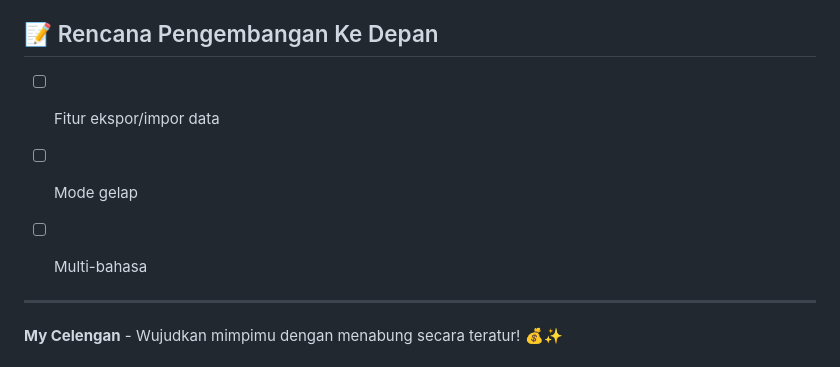
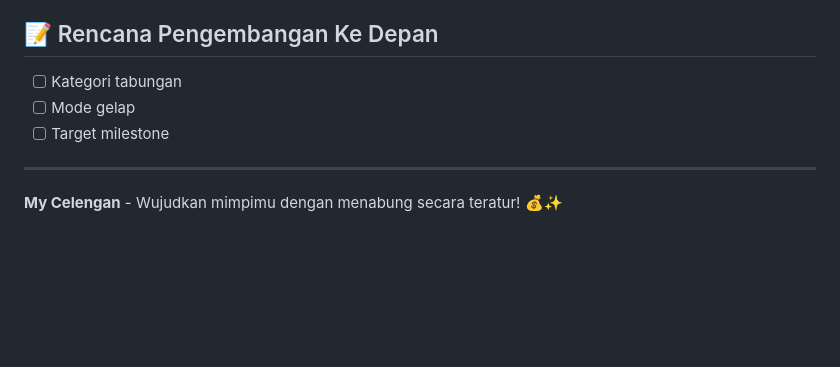
Before and after one commit to wisnu23055/my_celengan, a Markdown page: README.md, the part around the change. GitHub-like rendering; blank space fills up the shorter version.

Commit message:
fix: update future development plans in README.md

```diff
--- a/README.md
+++ b/README.md
@@ -69,10 +69,9 @@ My Celengan hadir dengan tampilan modern dan warna-warna cerah yang membuat peng
 
 ## 📝 Rencana Pengembangan Ke Depan
 
-- [ ] Fitur ekspor/impor data
+- [ ] Kategori tabungan
 - [ ] Mode gelap
-- [ ] Multi-bahasa
-
+- [ ] Target milestone
 
 ---
 
```
